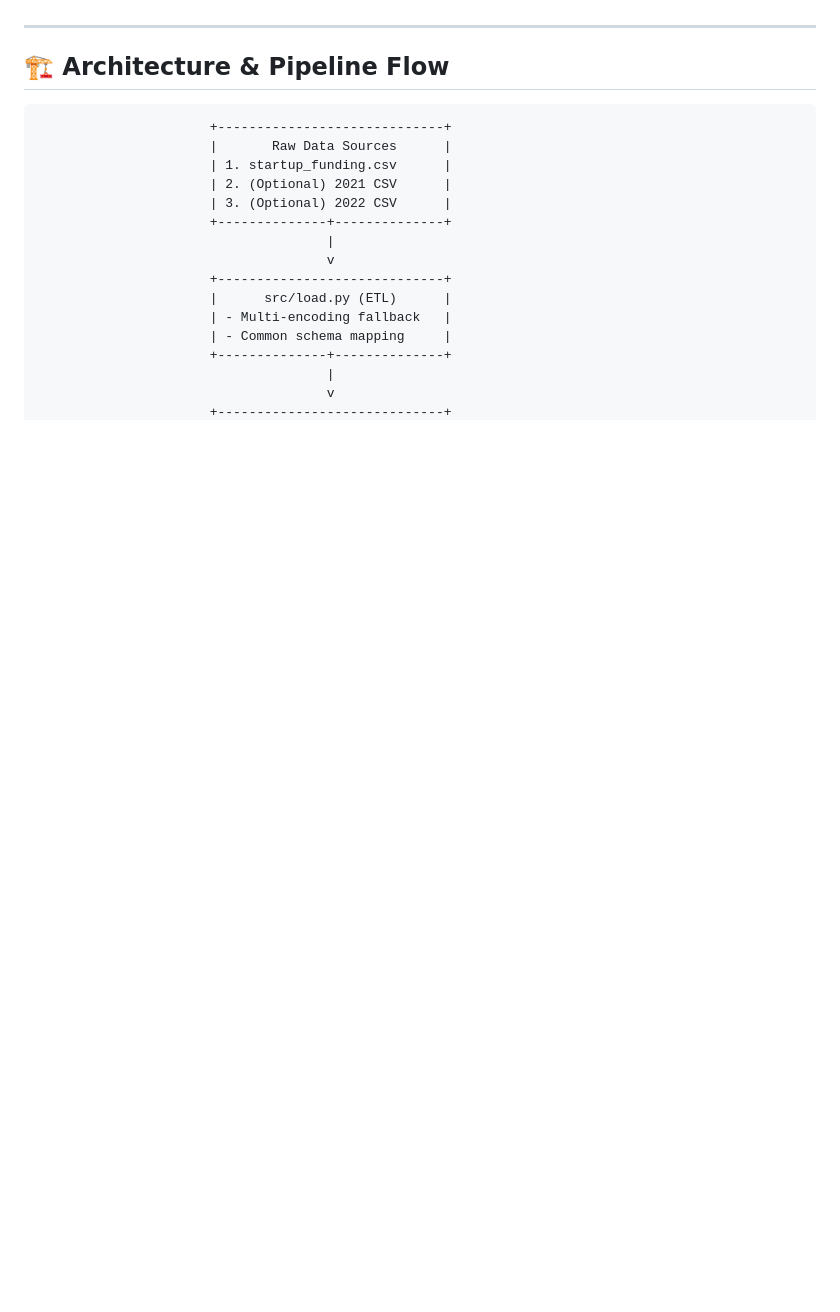
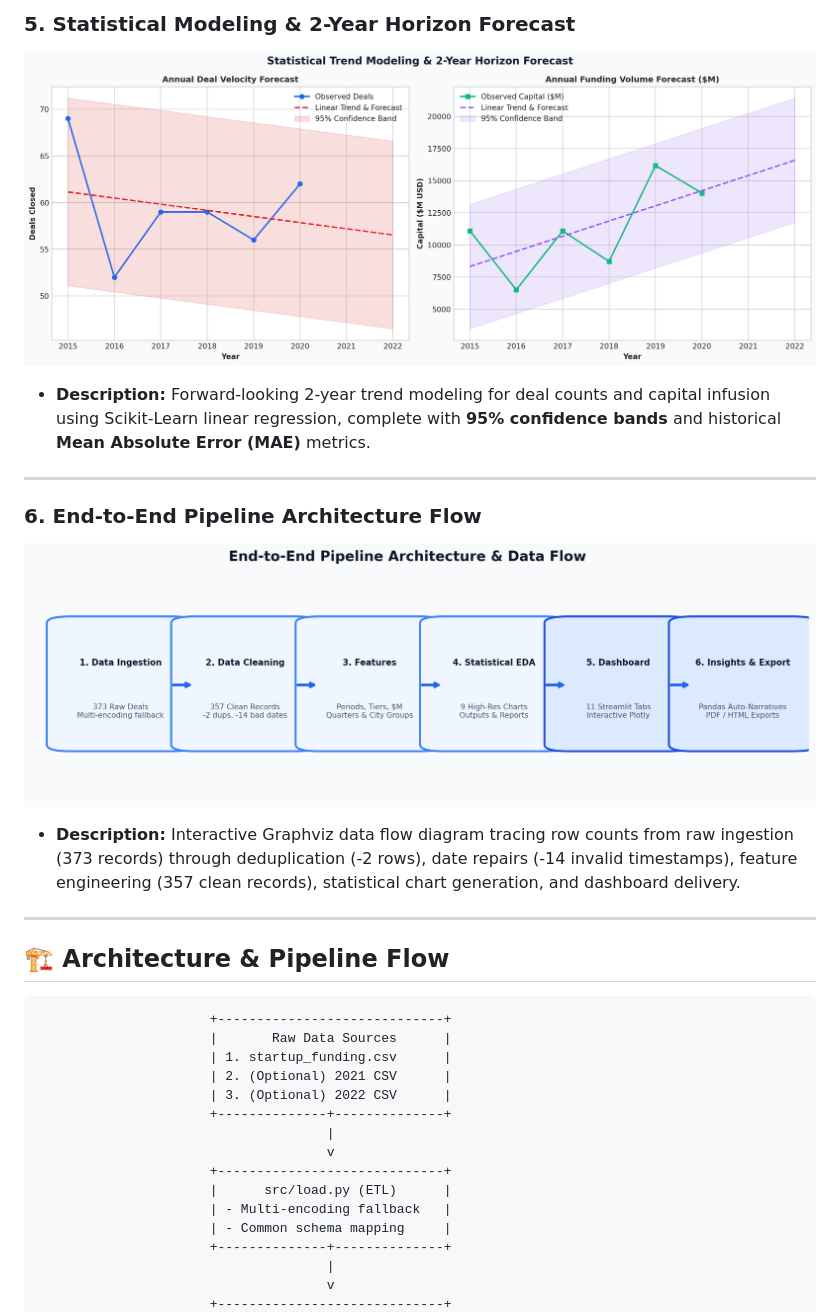
Before and after one commit to anmolrupak2005/indian-startup-funding-idv, a Markdown page: README.md, the part around one of its changes. Drawn GitHub-style; pictures changed too: screenshots/05_predictive_forecast.png (added), screenshots/06_pipeline_architecture.png (added); blank space fills up the shorter version.

```diff
--- a/README.md
+++ b/README.md
@@ -17,3 +46,12 @@ This project implements a complete, reproducible **ETL & Data Visualization Pipe
+### 5. Statistical Modeling & 2-Year Horizon Forecast
+![Predictive Forecast](screenshots/05_predictive_forecast.png)
+* **Description:** Forward-looking 2-year trend modeling for deal counts and capital infusion using Scikit-Learn linear regression, complete with **95% confidence bands** and historical **Mean Absolute Error (MAE)** metrics.
+
+---
+
+### 6. End-to-End Pipeline Architecture Flow
+![Pipeline Architecture](screenshots/06_pipeline_architecture.png)
+* **Description:** Interactive Graphviz data flow diagram tracing row counts from raw ingestion (373 records) through deduplication (-2 rows), date repairs (-14 invalid timestamps), feature engineering (357 clean records), statistical chart generation, and dashboard delivery.
 
 ---
 
```
Also changed, not shown: other parts of README.md (+36 -1 lines), screenshots/01_dashboard_overview.png (added), screenshots/02_period_comparison.png (added), screenshots/03_deal_size_segmentation.png (added), screenshots/04_investor_network.png (added), 1 other file.
